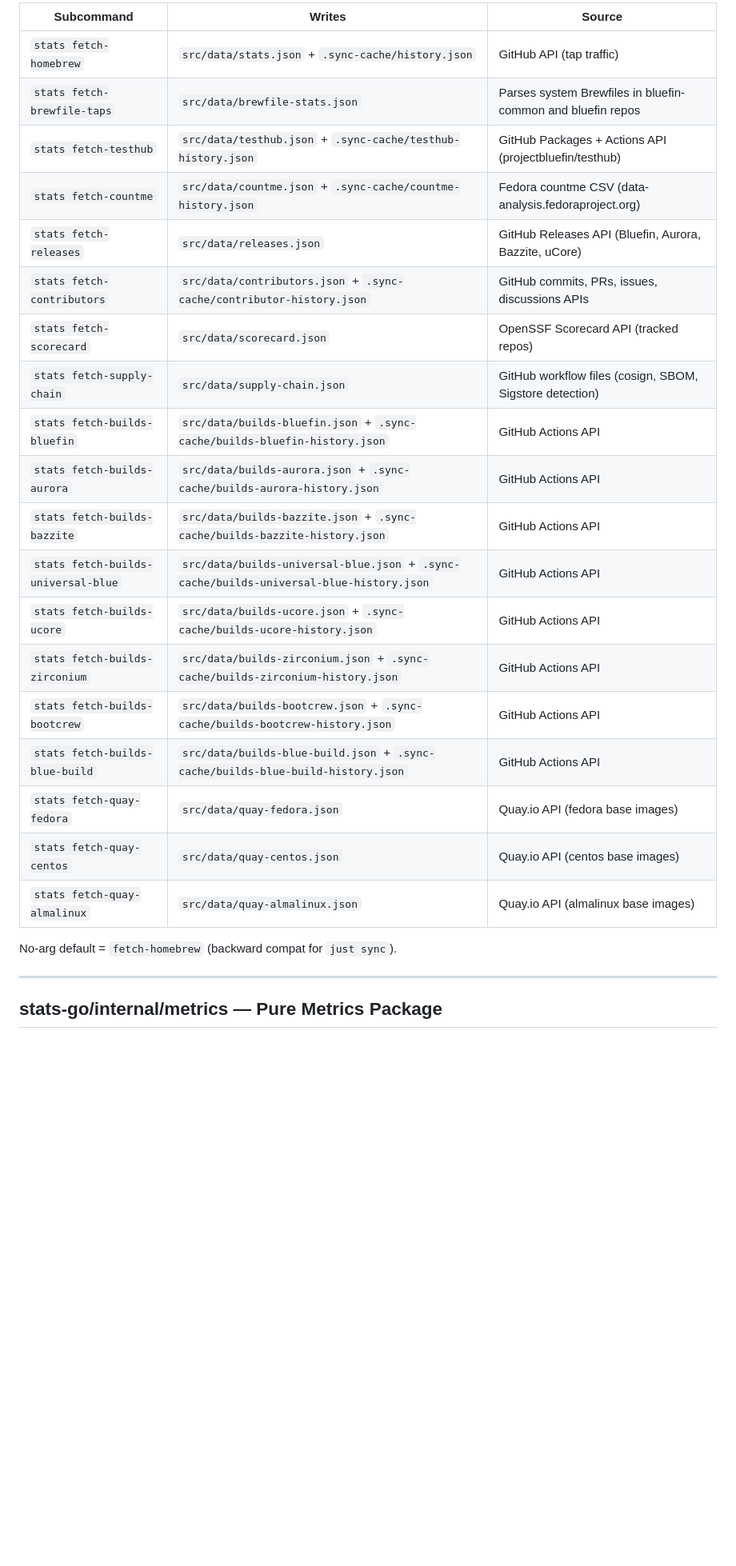
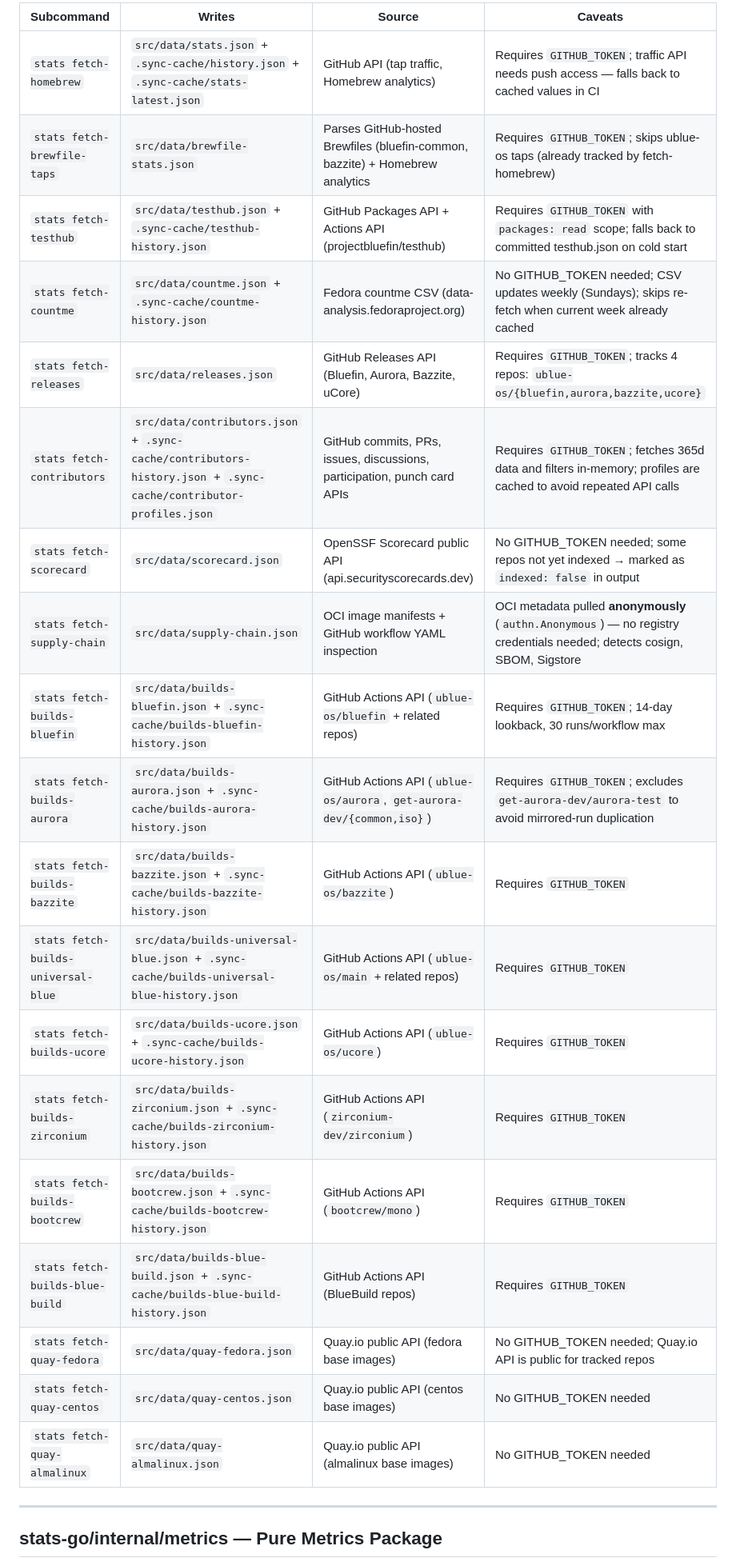
Before and after one commit to castrojo/homebrew-stats, a Markdown page: skills/SKILL.md, the part around one of its changes. Shown at 80% size. GitHub-like rendering; blank space fills up the shorter version.

```diff
--- a/skills/SKILL.md
+++ b/skills/SKILL.md
@@ -79,27 +85,25 @@ The `stats` binary dispatches on `os.Args[1]`:
 
-| Subcommand | Writes | Source |
-|---|---|---|
-| `stats fetch-homebrew` | `src/data/stats.json` + `.sync-cache/history.json` | GitHub API (tap traffic) |
-| `stats fetch-brewfile-taps` | `src/data/brewfile-stats.json` | Parses system Brewfiles in bluefin-common and bluefin repos |
-| `stats fetch-testhub` | `src/data/testhub.json` + `.sync-cache/testhub-history.json` | GitHub Packages + Actions API (projectbluefin/testhub) |
-| `stats fetch-countme` | `src/data/countme.json` + `.sync-cache/countme-history.json` | Fedora countme CSV (data-analysis.fedoraproject.org) |
-| `stats fetch-releases` | `src/data/releases.json` | GitHub Releases API (Bluefin, Aurora, Bazzite, uCore) |
-| `stats fetch-contributors` | `src/data/contributors.json` + `.sync-cache/contributor-history.json` | GitHub commits, PRs, issues, discussions APIs |
-| `stats fetch-scorecard` | `src/data/scorecard.json` | OpenSSF Scorecard API (tracked repos) |
-| `stats fetch-supply-chain` | `src/data/supply-chain.json` | GitHub workflow files (cosign, SBOM, Sigstore detection) |
-| `stats fetch-builds-bluefin` | `src/data/builds-bluefin.json` + `.sync-cache/builds-bluefin-history.json` | GitHub Actions API |
-| `stats fetch-builds-aurora` | `src/data/builds-aurora.json` + `.sync-cache/builds-aurora-history.json` | GitHub Actions API |
-| `stats fetch-builds-bazzite` | `src/data/builds-bazzite.json` + `.sync-cache/builds-bazzite-history.json` | GitHub Actions API |
-| `stats fetch-builds-universal-blue` | `src/data/builds-universal-blue.json` + `.sync-cache/builds-universal-blue-history.json` | GitHub Actions API |
-| `stats fetch-builds-ucore` | `src/data/builds-ucore.json` + `.sync-cache/builds-ucore-history.json` | GitHub Actions API |
-| `stats fetch-builds-zirconium` | `src/data/builds-zirconium.json` + `.sync-cache/builds-zirconium-history.json` | GitHub Actions API |
-| `stats fetch-builds-bootcrew` | `src/data/builds-bootcrew.json` + `.sync-cache/builds-bootcrew-history.json` | GitHub Actions API |
-| `stats fetch-builds-blue-build` | `src/data/builds-blue-build.json` + `.sync-cache/builds-blue-build-history.json` | GitHub Actions API |
-| `stats fetch-quay-fedora` | `src/data/quay-fedora.json` | Quay.io API (fedora base images) |
-| `stats fetch-quay-centos` | `src/data/quay-centos.json` | Quay.io API (centos base images) |
-| `stats fetch-quay-almalinux` | `src/data/quay-almalinux.json` | Quay.io API (almalinux base images) |
-
-No-arg default = `fetch-homebrew` (backward compat for `just sync`).
+| Subcommand | Writes | Source | Caveats |
+|---|---|---|---|
+| `stats fetch-homebrew` | `src/data/stats.json` + `.sync-cache/history.json` + `.sync-cache/stats-latest.json` | GitHub API (tap traffic, Homebrew analytics) | Requires `GITHUB_TOKEN`; traffic API needs push access — falls back to cached values in CI |
+| `stats fetch-brewfile-taps` | `src/data/brewfile-stats.json` | Parses GitHub-hosted Brewfiles (bluefin-common, bazzite) + Homebrew analytics | Requires `GITHUB_TOKEN`; skips ublue-os taps (already tracked by fetch-homebrew) |
+| `stats fetch-testhub` | `src/data/testhub.json` + `.sync-cache/testhub-history.json` | GitHub Packages API + Actions API (projectbluefin/testhub) | Requires `GITHUB_TOKEN` with `packages: read` scope; falls back to committed testhub.json on cold start |
+| `stats fetch-countme` | `src/data/countme.json` + `.sync-cache/countme-history.json` | Fedora countme CSV (data-analysis.fedoraproject.org) | No GITHUB_TOKEN needed; CSV updates weekly (Sundays); skips re-fetch when current week already cached |
+| `stats fetch-releases` | `src/data/releases.json` | GitHub Releases API (Bluefin, Aurora, Bazzite, uCore) | Requires `GITHUB_TOKEN`; tracks 4 repos: `ublue-os/{bluefin,aurora,bazzite,ucore}` |
+| `stats fetch-contributors` | `src/data/contributors.json` + `.sync-cache/contributors-history.json` + `.sync-cache/contributor-profiles.json` | GitHub commits, PRs, issues, discussions, participation, punch card APIs | Requires `GITHUB_TOKEN`; fetches 365d data and filters in-memory; profiles are cached to avoid repeated API calls |
+| `stats fetch-scorecard` | `src/data/scorecard.json` | OpenSSF Scorecard public API (api.securityscorecards.dev) | No GITHUB_TOKEN needed; some repos not yet indexed → marked as `indexed: false` in output |
+| `stats fetch-supply-chain` | `src/data/supply-chain.json` | OCI image manifests + GitHub workflow YAML inspection | OCI metadata pulled **anonymously** (`authn.Anonymous`) — no registry credentials needed; detects cosign, SBOM, Sigstore |
+| `stats fetch-builds-bluefin` | `src/data/builds-bluefin.json` + `.sync-cache/builds-bluefin-history.json` | GitHub Actions API (`ublue-os/bluefin` + related repos) | Requires `GITHUB_TOKEN`; 14-day lookback, 30 runs/workflow max |
+| `stats fetch-builds-aurora` | `src/data/builds-aurora.json` + `.sync-cache/builds-aurora-history.json` | GitHub Actions API (`ublue-os/aurora`, `get-aurora-dev/{common,iso}`) | Requires `GITHUB_TOKEN`; excludes `get-aurora-dev/aurora-test` to avoid mirrored-run duplication |
+| `stats fetch-builds-bazzite` | `src/data/builds-bazzite.json` + `.sync-cache/builds-bazzite-history.json` | GitHub Actions API (`ublue-os/bazzite`) | Requires `GITHUB_TOKEN` |
+| `stats fetch-builds-universal-blue` | `src/data/builds-universal-blue.json` + `.sync-cache/builds-universal-blue-history.json` | GitHub Actions API (`ublue-os/main` + related repos) | Requires `GITHUB_TOKEN` |
+| `stats fetch-builds-ucore` | `src/data/builds-ucore.json` + `.sync-cache/builds-ucore-history.json` | GitHub Actions API (`ublue-os/ucore`) | Requires `GITHUB_TOKEN` |
+| `stats fetch-builds-zirconium` | `src/data/builds-zirconium.json` + `.sync-cache/builds-zirconium-history.json` | GitHub Actions API (`zirconium-dev/zirconium`) | Requires `GITHUB_TOKEN` |
+| `stats fetch-builds-bootcrew` | `src/data/builds-bootcrew.json` + `.sync-cache/builds-bootcrew-history.json` | GitHub Actions API (`bootcrew/mono`) | Requires `GITHUB_TOKEN` |
+| `stats fetch-builds-blue-build` | `src/data/builds-blue-build.json` + `.sync-cache/builds-blue-build-history.json` | GitHub Actions API (BlueBuild repos) | Requires `GITHUB_TOKEN` |
+| `stats fetch-quay-fedora` | `src/data/quay-fedora.json` | Quay.io public API (fedora base images) | No GITHUB_TOKEN needed; Quay.io API is public for tracked repos |
+| `stats fetch-quay-centos` | `src/data/quay-centos.json` | Quay.io public API (centos base images) | No GITHUB_TOKEN needed |
+| `stats fetch-quay-almalinux` | `src/data/quay-almalinux.json` | Quay.io public API (almalinux base images) | No GITHUB_TOKEN needed |
 
 ---
 
```
Also changed, not shown: other parts of skills/SKILL.md (+18 -11 lines).
